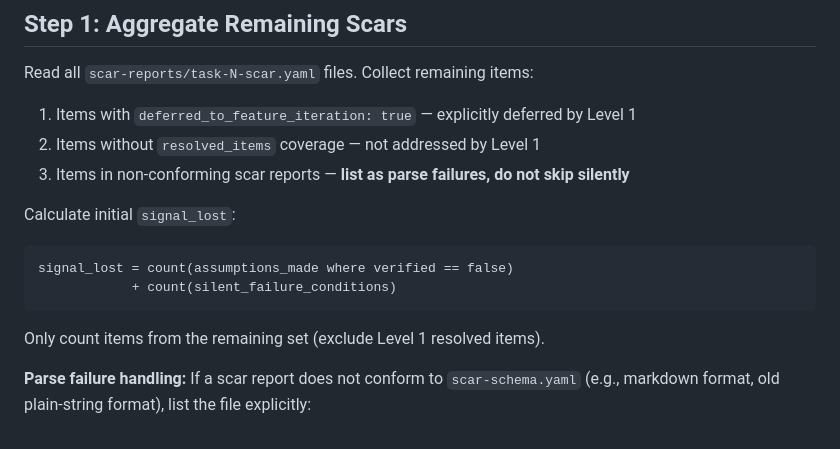
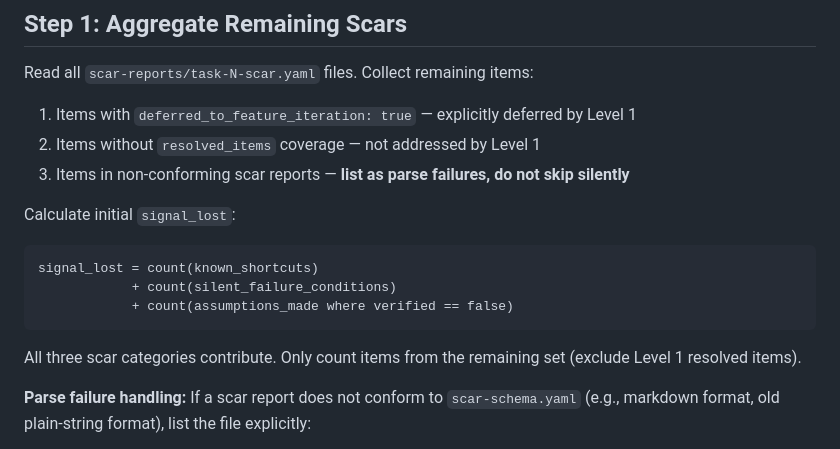
Before and after one commit to roymondliao/samsara, a Markdown page: skills/iteration/SKILL.md, the part around the change. Drawn GitHub-style.

Commit message:
fix(samsara): include known_shortcuts in signal_lost formula
Code review Critical #1: signal_lost excluded known_shortcuts, causing
deferred shortcuts to silently exit Level 2 via the empty path with
no one noticing. All three scar categories now contribute to the count.

Co-Authored-By: Claude Opus 4.6 (1M context) <noreply@anthropic.com>

````diff
--- a/skills/iteration/SKILL.md
+++ b/skills/iteration/SKILL.md
@@ -57,11 +57,12 @@ Read all `scar-reports/task-N-scar.yaml` files. Collect remaining items:
 
 Calculate initial `signal_lost`:
 ```
-signal_lost = count(assumptions_made where verified == false)
+signal_lost = count(known_shortcuts)
             + count(silent_failure_conditions)
+            + count(assumptions_made where verified == false)
 ```
 
-Only count items from the remaining set (exclude Level 1 resolved items).
+All three scar categories contribute. Only count items from the remaining set (exclude Level 1 resolved items).
 
 **Parse failure handling:** If a scar report does not conform to `scar-schema.yaml` (e.g., markdown format, old plain-string format), list the file explicitly:
 
````
